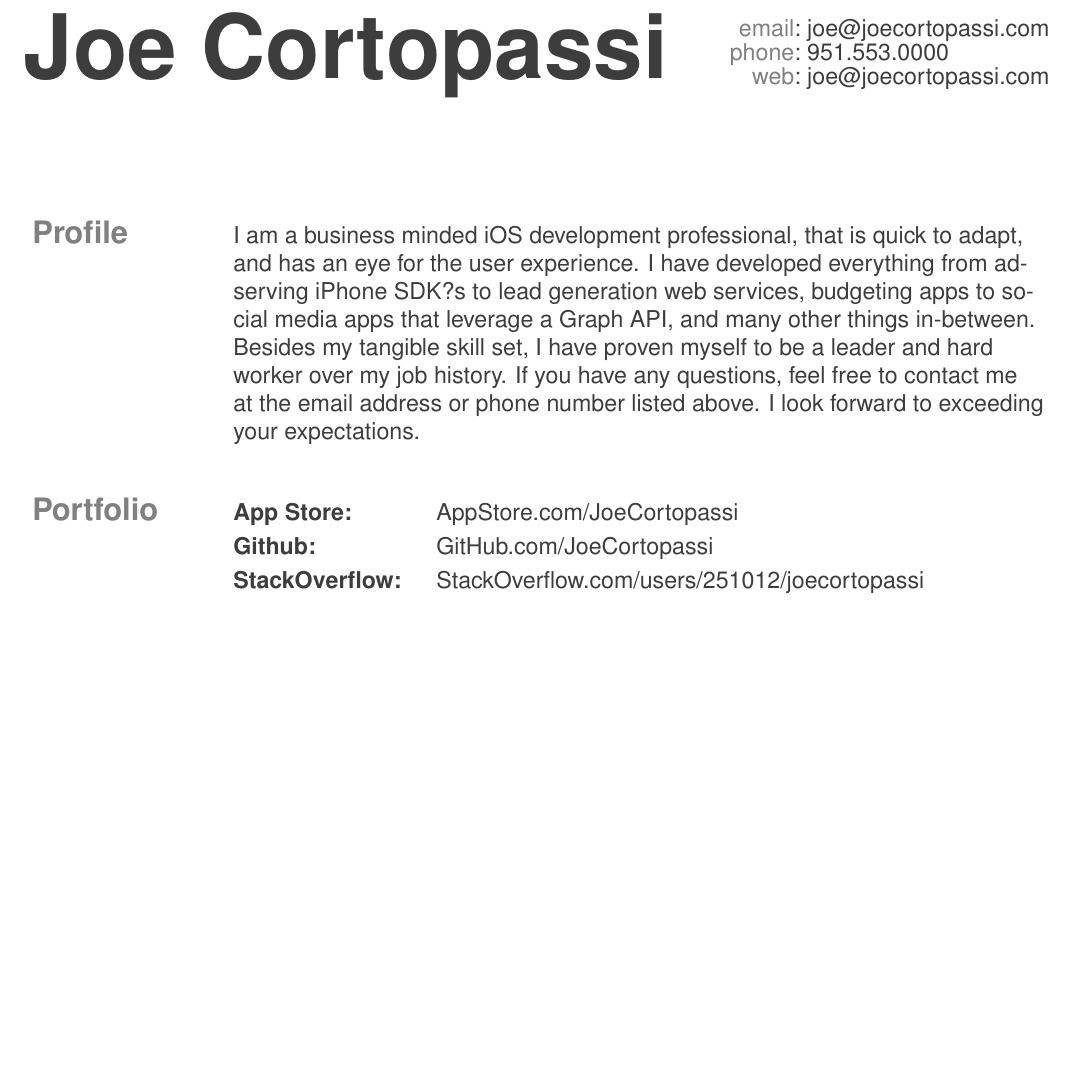
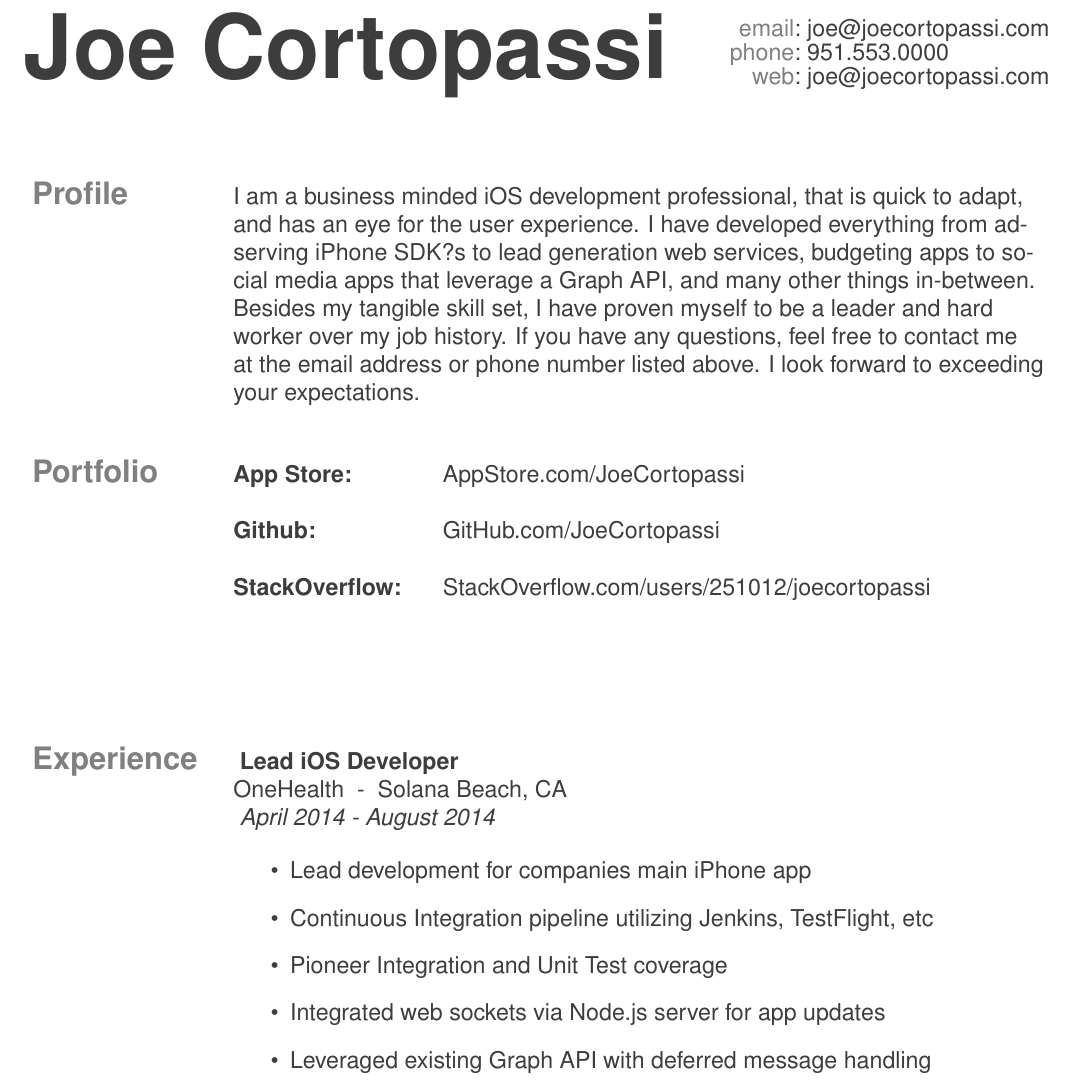
Before and after one commit to JoeCortopassi/resume_latex, a LaTeX CV (resume.ltx): part of the page, cut so that both start at the same text, the shorter picture padded with empty space. Compiled offline with pdfLaTeX.

Commit message:
setup experience format. Not pretty, but has basic setup

```diff
--- a/resume.ltx
+++ b/resume.ltx
@@ -69,7 +81,7 @@
 \hfill
 \contactinfo{joe@joecortopassi.com}{951.553.0000}{joe@joecortopassi.com}
 
-\vspace{60pt}
+\vspace{40pt}
 \twocolumnsection{
   Profile
 }{
@@ -86,5 +98,24 @@
 }
 
 \vspace{60pt}
-%
+\twocolumnsection{ Experience }{
+  \experience{
+    Lead iOS Developer }{
+    OneHealth }{
+    Solana Beach, CA }{
+    April 2014 - August 2014 }{
+    \begin{itemize}
+      \item Lead development for companies main iPhone app
+      \item Continuous Integration pipeline utilizing Jenkins, TestFlight, etc
+      \item Pioneer Integration and Unit Test coverage
+      \item Integrated web sockets via Node.js server for app updates
+      \item Leveraged existing Graph API with deferred message handling
+    \end{itemize}}
+}
+
+
+
+
+
+
 \end{document}
```
Also changed, not shown: resume.pdf, resume.ltx (24 more changed lines), 2 other files.
